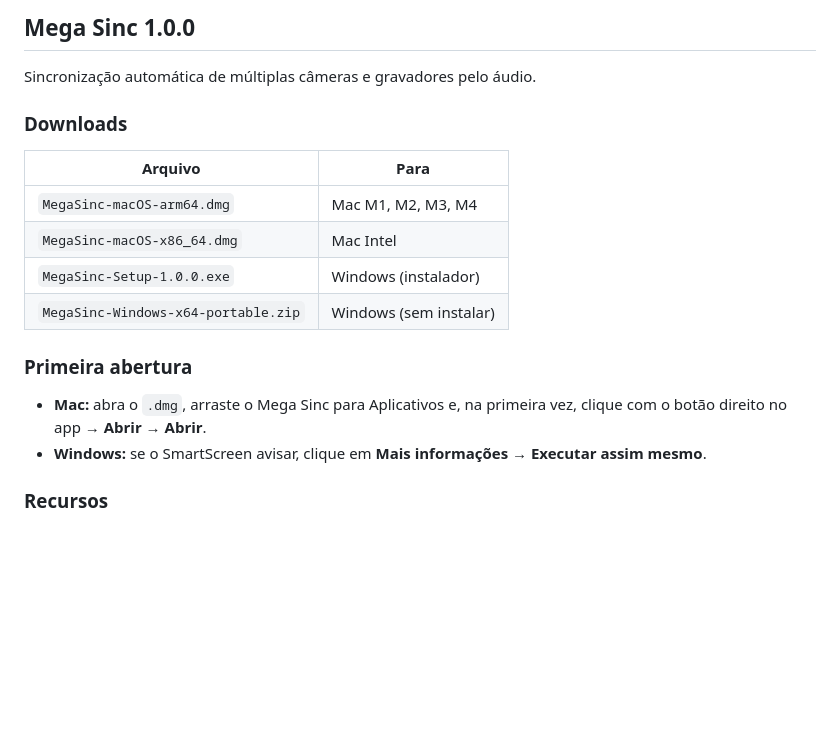
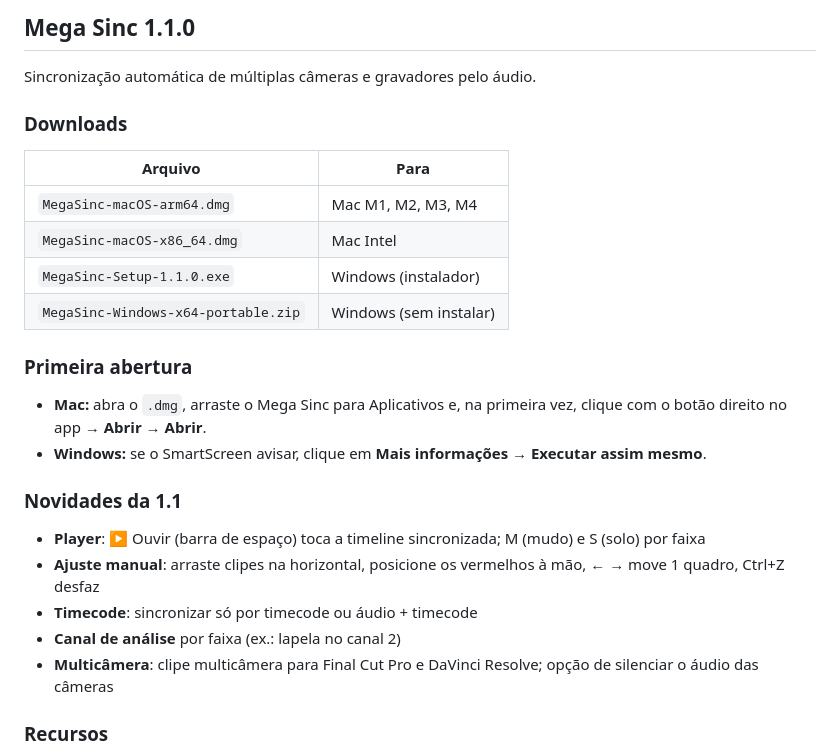
Before and after one commit to digowmarques-pixel/MEGA-SINC, a Markdown page: docs/RELEASE_NOTES.md, the part around the change. Drawn GitHub-style; blank space fills up the shorter version.

```diff
--- a/docs/RELEASE_NOTES.md
+++ b/docs/RELEASE_NOTES.md
@@ -1,4 +1,4 @@
-## Mega Sinc 1.0.0
+## Mega Sinc 1.1.0
 
 Sincronização automática de múltiplas câmeras e gravadores pelo áudio.
 
@@ -7,12 +7,19 @@ Sincronização automática de múltiplas câmeras e gravadores pelo áudio.
 |---|---|
 | `MegaSinc-macOS-arm64.dmg` | Mac M1, M2, M3, M4 |
 | `MegaSinc-macOS-x86_64.dmg` | Mac Intel |
-| `MegaSinc-Setup-1.0.0.exe` | Windows (instalador) |
+| `MegaSinc-Setup-1.1.0.exe` | Windows (instalador) |
 | `MegaSinc-Windows-x64-portable.zip` | Windows (sem instalar) |
 
 ### Primeira abertura
 - **Mac:** abra o `.dmg`, arraste o Mega Sinc para Aplicativos e, na primeira vez, clique com o botão direito no app → **Abrir** → **Abrir**.
 - **Windows:** se o SmartScreen avisar, clique em **Mais informações → Executar assim mesmo**.
+
+### Novidades da 1.1
+- **Player**: ▶ Ouvir (barra de espaço) toca a timeline sincronizada; M (mudo) e S (solo) por faixa
+- **Ajuste manual**: arraste clipes na horizontal, posicione os vermelhos à mão, ← → move 1 quadro, Ctrl+Z desfaz
+- **Timecode**: sincronizar só por timecode ou áudio + timecode
+- **Canal de análise** por faixa (ex.: lapela no canal 2)
+- **Multicâmera**: clipe multicâmera para Final Cut Pro e DaVinci Resolve; opção de silenciar o áudio das câmeras
 
 ### Recursos
 - Agrupamento automático por câmera/gravador
```
Also changed, not shown: README.md (+14 -0 lines), docs/screenshot.png, 7 other files.
